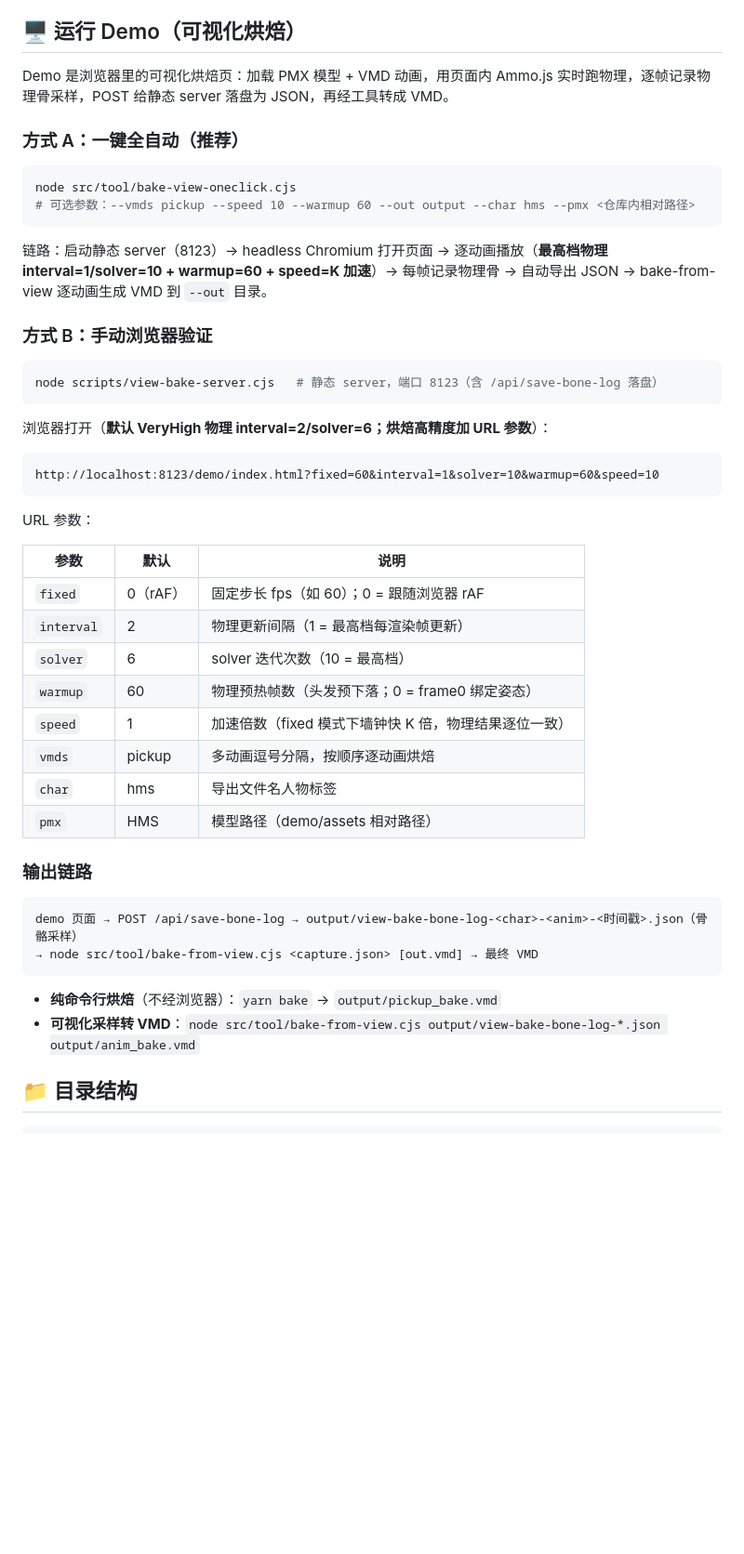
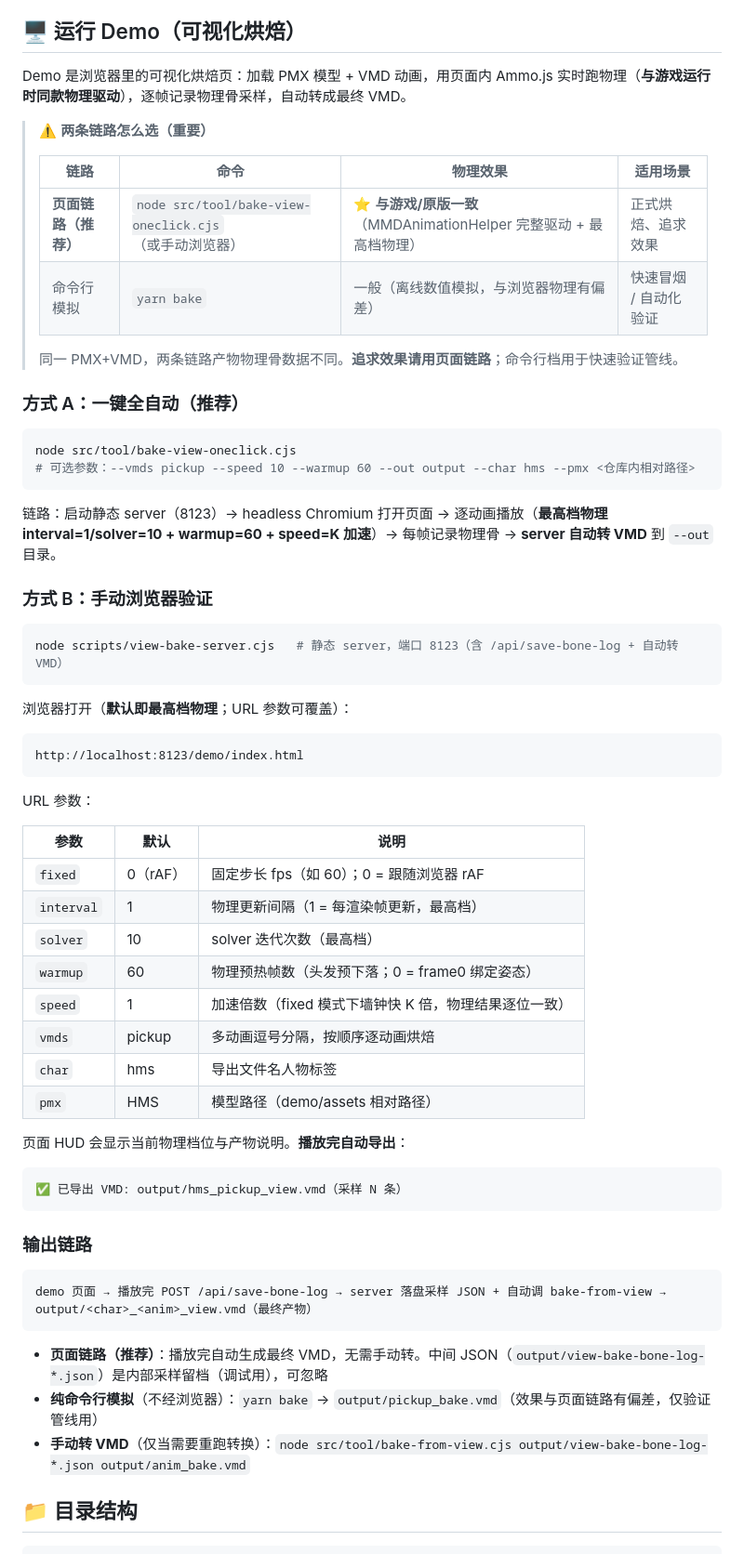
Before and after one commit to yyc-git/VMDPhysicsBake, a Markdown page: README.md, the part around the change. Shown at 93% size. Rendered like a GitHub page; blank space fills up the shorter version.

Commit message:
docs: clarify two baking pipelines (page chain recommended for quality) + auto-VMD export flow

````diff
--- a/README.md
+++ b/README.md
@@ -88,7 +88,16 @@ const count = countPhysics('path/to/model.pmx');
 
 ## 🖥️ 运行 Demo（可视化烘焙）
 
-Demo 是浏览器里的可视化烘焙页：加载 PMX 模型 + VMD 动画，用页面内 Ammo.js 实时跑物理，逐帧记录物理骨采样，POST 给静态 server 落盘为 JSON，再经工具转成 VMD。
+Demo 是浏览器里的可视化烘焙页：加载 PMX 模型 + VMD 动画，用页面内 Ammo.js 实时跑物理（**与游戏运行时同款物理驱动**），逐帧记录物理骨采样，自动转成最终 VMD。
+
+> ⚠️ **两条链路怎么选（重要）**
+>
+> | 链路 | 命令 | 物理效果 | 适用场景 |
+> |------|------|---------|---------|
+> | **页面链路（推荐）** | `node src/tool/bake-view-oneclick.cjs`（或手动浏览器） | ⭐ **与游戏/原版一致**（MMDAnimationHelper 完整驱动 + 最高档物理） | 正式烘焙、追求效果 |
+> | 命令行模拟 | `yarn bake` | 一般（离线数值模拟，与浏览器物理有偏差） | 快速冒烟 / 自动化验证 |
+>
+> 同一 PMX+VMD，两条链路产物物理骨数据不同。**追求效果请用页面链路**；命令行档用于快速验证管线。
 
 ### 方式 A：一键全自动（推荐）
 
@@ -97,18 +106,18 @@ node src/tool/bake-view-oneclick.cjs
 # 可选参数：--vmds pickup --speed 10 --warmup 60 --out output --char hms --pmx <仓库内相对路径>
 ```
 
-链路：启动静态 server（8123）→ headless Chromium 打开页面 → 逐动画播放（**最高档物理 interval=1/solver=10 + warmup=60 + speed=K 加速**）→ 每帧记录物理骨 → 自动导出 JSON → bake-from-view 逐动画生成 VMD 到 `--out` 目录。
+链路：启动静态 server（8123）→ headless Chromium 打开页面 → 逐动画播放（**最高档物理 interval=1/solver=10 + warmup=60 + speed=K 加速**）→ 每帧记录物理骨 → **server 自动转 VMD** 到 `--out` 目录。
 
 ### 方式 B：手动浏览器验证
 
 ```bash
-node scripts/view-bake-server.cjs   # 静态 server，端口 8123（含 /api/save-bone-log 落盘）
+node scripts/view-bake-server.cjs   # 静态 server，端口 8123（含 /api/save-bone-log + 自动转 VMD）
 ```
 
-浏览器打开（**默认 VeryHigh 物理 interval=2/solver=6；烘焙高精度加 URL 参数**）：
+浏览器打开（**默认即最高档物理**；URL 参数可覆盖）：
 
 ```
-http://localhost:8123/demo/index.html?fixed=60&interval=1&solver=10&warmup=60&speed=10
+http://localhost:8123/demo/index.html
 ```
 
 URL 参数：
@@ -116,23 +125,29 @@ URL 参数：
 | 参数 | 默认 | 说明 |
 |------|------|------|
 | `fixed` | 0（rAF） | 固定步长 fps（如 60）；0 = 跟随浏览器 rAF |
-| `interval` | 2 | 物理更新间隔（1 = 最高档每渲染帧更新） |
-| `solver` | 6 | solver 迭代次数（10 = 最高档） |
+| `interval` | 1 | 物理更新间隔（1 = 每渲染帧更新，最高档） |
+| `solver` | 10 | solver 迭代次数（最高档） |
 | `warmup` | 60 | 物理预热帧数（头发预下落；0 = frame0 绑定姿态） |
 | `speed` | 1 | 加速倍数（fixed 模式下墙钟快 K 倍，物理结果逐位一致） |
 | `vmds` | pickup | 多动画逗号分隔，按顺序逐动画烘焙 |
 | `char` | hms | 导出文件名人物标签 |
 | `pmx` | HMS | 模型路径（demo/assets 相对路径） |
 
+页面 HUD 会显示当前物理档位与产物说明。**播放完自动导出**：
+
+```
+✅ 已导出 VMD: output/hms_pickup_view.vmd（采样 N 条）
+```
+
 ### 输出链路
 
 ```
-demo 页面 → POST /api/save-bone-log → output/view-bake-bone-log-<char>-<anim>-<时间戳>.json（骨骼采样）
-→ node src/tool/bake-from-view.cjs <capture.json> [out.vmd] → 最终 VMD
+demo 页面 → 播放完 POST /api/save-bone-log → server 落盘采样 JSON + 自动调 bake-from-view → output/<char>_<anim>_view.vmd（最终产物）
 ```
 
-- **纯命令行烘焙**（不经浏览器）：`yarn bake` → `output/pickup_bake.vmd`
-- **可视化采样转 VMD**：`node src/tool/bake-from-view.cjs output/view-bake-bone-log-*.json output/anim_bake.vmd`
+- **页面链路（推荐）**：播放完自动生成最终 VMD，无需手动转。中间 JSON（`output/view-bake-bone-log-*.json`）是内部采样留档（调试用），可忽略
+- **纯命令行模拟**（不经浏览器）：`yarn bake` → `output/pickup_bake.vmd`（效果与页面链路有偏差，仅验证管线用）
+- **手动转 VMD**（仅当需要重跑转换）：`node src/tool/bake-from-view.cjs output/view-bake-bone-log-*.json output/anim_bake.vmd`
 
 ## 📁 目录结构
 
````
